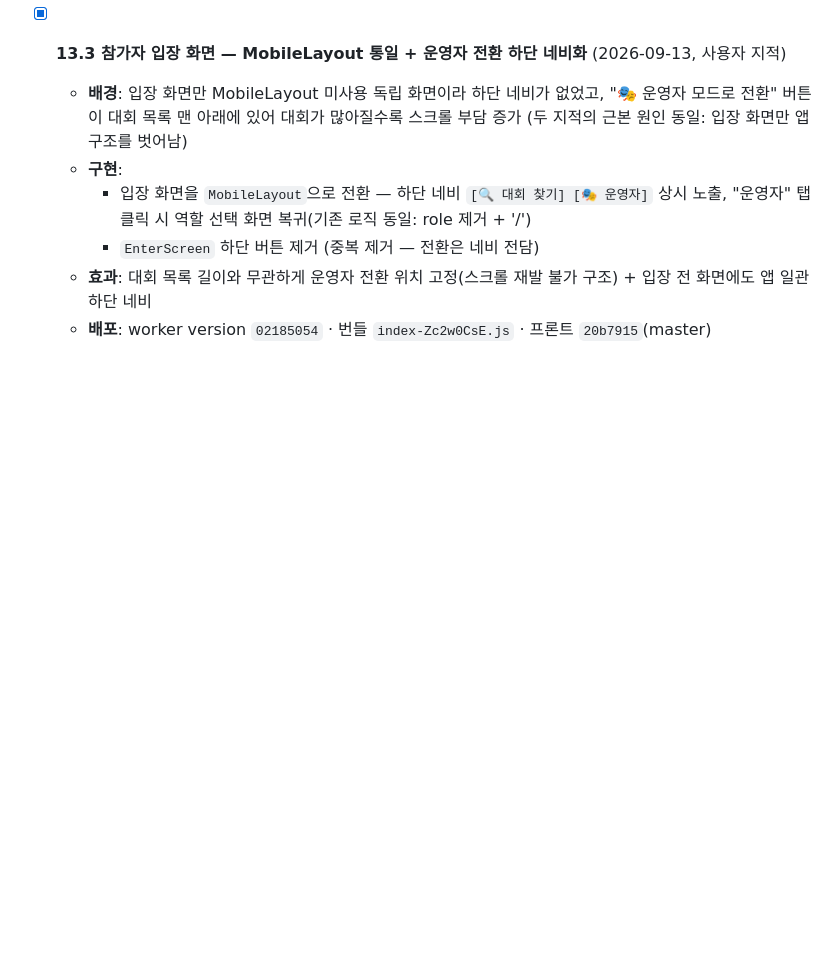
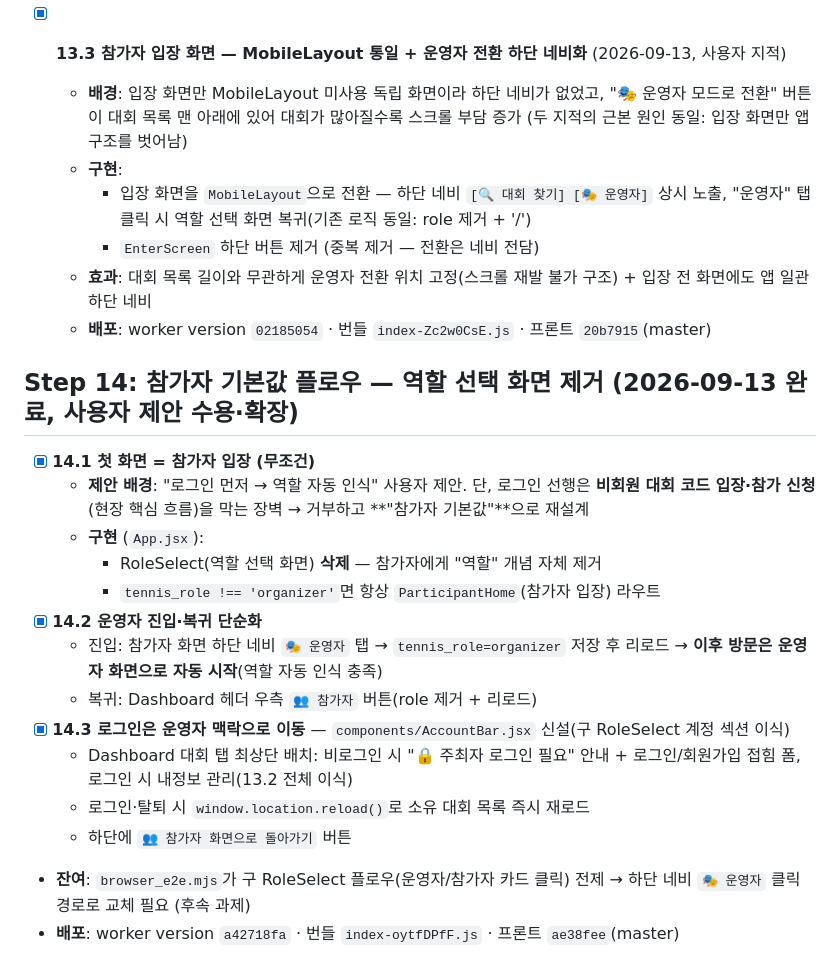
Before and after one commit to sckevinzer-coder/tennis_tournament_worker, a Markdown page: docs/todo.md, the part around the change. Drawn GitHub-style; blank space fills up the shorter version.

Commit message:
docs: Step 14 참가자 기본값 플로우 완료 기록

```diff
--- a/docs/todo.md
+++ b/docs/todo.md
@@ -631,3 +631,20 @@
         - `EnterScreen` 하단 버튼 제거 (중복 제거 — 전환은 네비 전담)
     - **효과**: 대회 목록 길이와 무관하게 운영자 전환 위치 고정(스크롤 재발 불가 구조) + 입장 전 화면에도 앱 일관 하단 네비
     - **배포**: worker version `02185054` · 번들 `index-Zc2w0CsE.js` · 프론트 `20b7915`(master)
+
+## Step 14: 참가자 기본값 플로우 — 역할 선택 화면 제거 (2026-09-13 완료, 사용자 제안 수용·확장)
+
+- [x] **14.1 첫 화면 = 참가자 입장 (무조건)**
+    - **제안 배경**: "로그인 먼저 → 역할 자동 인식" 사용자 제안. 단, 로그인 선행은 **비회원 대회 코드 입장·참가 신청**(현장 핵심 흐름)을 막는 장벽 → 거부하고 **"참가자 기본값"**으로 재설계
+    - **구현** (`App.jsx`):
+        - RoleSelect(역할 선택 화면) **삭제** — 참가자에게 "역할" 개념 자체 제거
+        - `tennis_role !== 'organizer'`면 항상 `ParticipantHome`(참가자 입장) 라우트
+- [x] **14.2 운영자 진입·복귀 단순화**
+    - 진입: 참가자 화면 하단 네비 `🎭 운영자` 탭 → `tennis_role=organizer` 저장 후 리로드 → **이후 방문은 운영자 화면으로 자동 시작**(역할 자동 인식 충족)
+    - 복귀: Dashboard 헤더 우측 `👥 참가자` 버튼(role 제거 + 리로드)
+- [x] **14.3 로그인은 운영자 맥락으로 이동** — `components/AccountBar.jsx` 신설(구 RoleSelect 계정 섹션 이식)
+    - Dashboard 대회 탭 최상단 배치: 비로그인 시 "🔒 주최자 로그인 필요" 안내 + 로그인/회원가입 접힘 폼, 로그인 시 내정보 관리(13.2 전체 이식)
+    - 로그인·탈퇴 시 `window.location.reload()`로 소유 대회 목록 즉시 재로드
+    - 하단에 `👥 참가자 화면으로 돌아가기` 버튼
+- **잔여**: `browser_e2e.mjs`가 구 RoleSelect 플로우(운영자/참가자 카드 클릭) 전제 → 하단 네비 `🎭 운영자` 클릭 경로로 교체 필요 (후속 과제)
+- **배포**: worker version `a42718fa` · 번들 `index-oytfDPfF.js` · 프론트 `ae38fee`(master)
```
